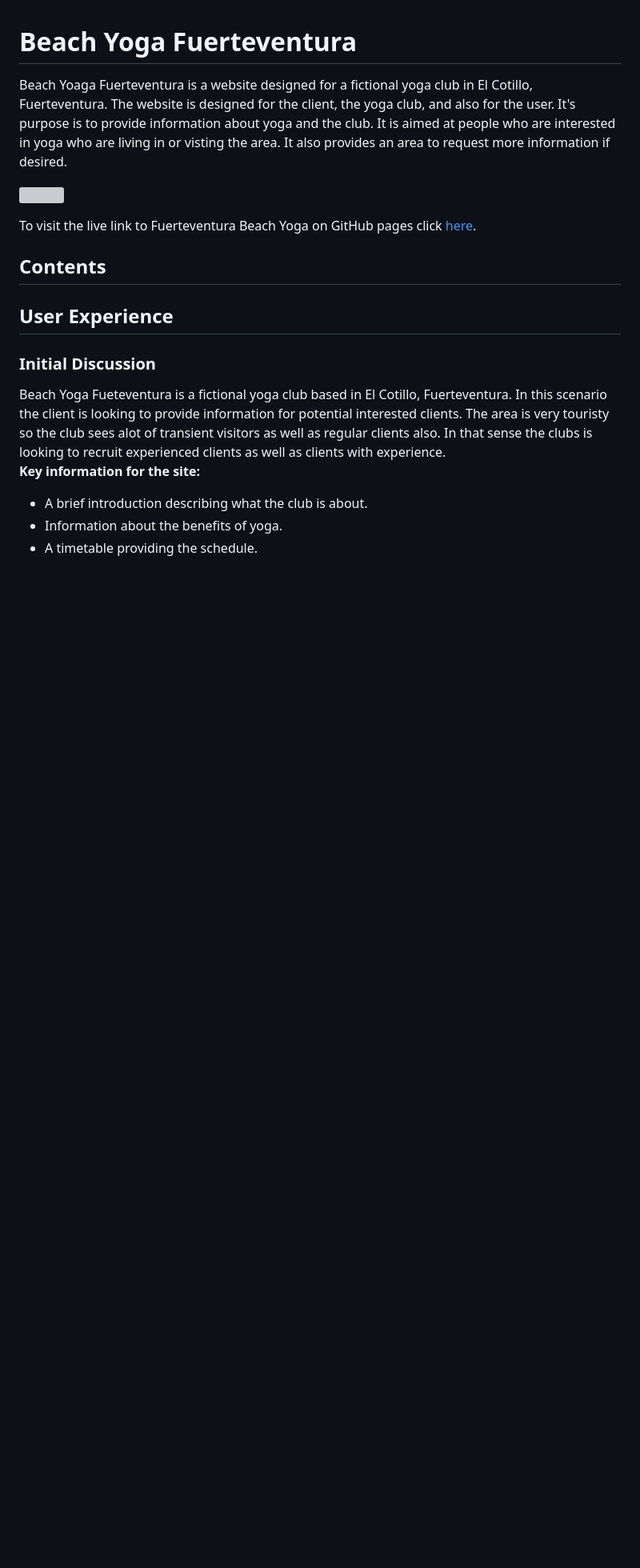
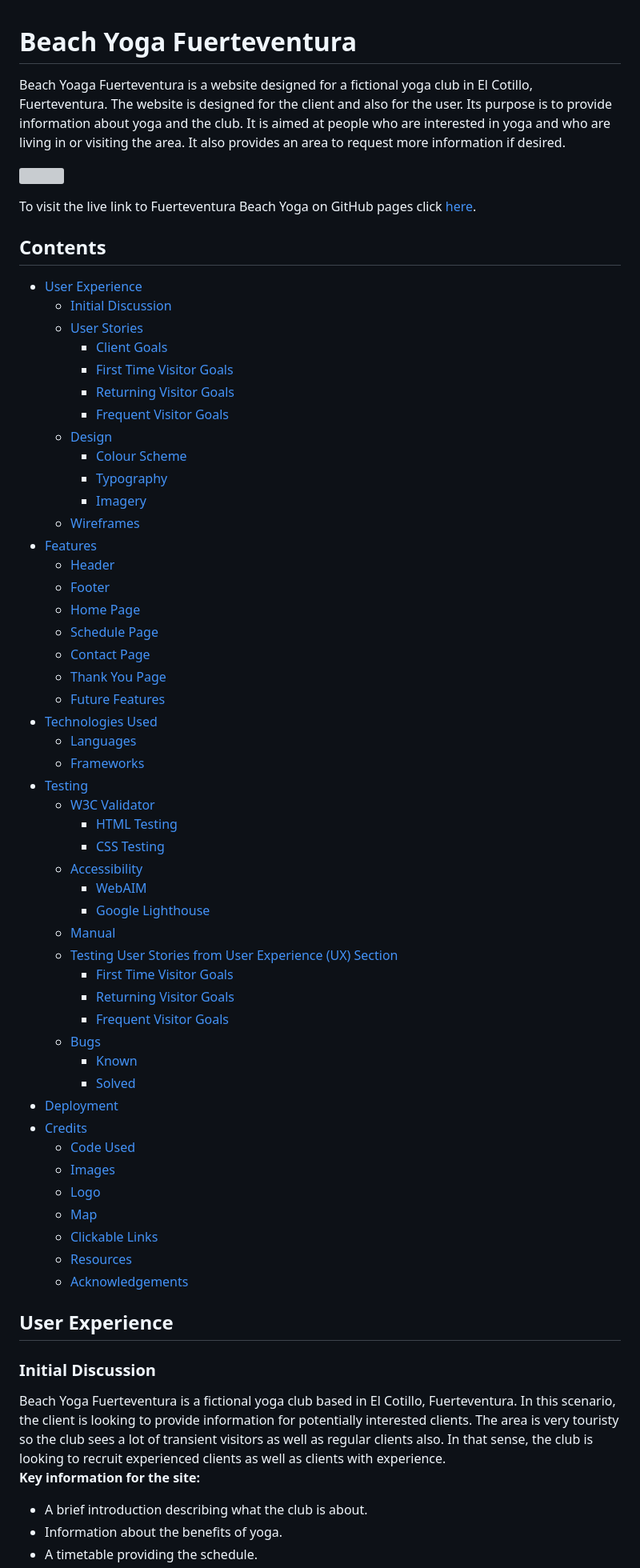
Before and after one commit to decant09/beach-yoga-fuerteventura, a Markdown page: README.md, the part around the change printed below. Shown: that part at 80% size. Rendered like a GitHub page; blank space fills up the shorter version; grey boxes are pictures that could not be loaded.

Commit message:
Add contents table and spellcheck README

```diff
--- a/README.md
+++ b/README.md
@@ -1,16 +1,62 @@
 # Beach Yoga Fuerteventura
-Beach Yoaga Fuerteventura is a website designed for a fictional yoga club in El Cotillo, Fuerteventura. The website is designed for the client, the yoga club, and also for the user. It's purpose is to provide information about yoga and the club. It is aimed at people who are interested in yoga who are living in or visting the area. It also provides an area to request more information if desired.
+Beach Yoaga Fuerteventura is a website designed for a fictional yoga club in El Cotillo, Fuerteventura. The website is designed for the client and also for the user. Its purpose is to provide information about yoga and the club. It is aimed at people who are interested in yoga and who are living in or visiting the area. It also provides an area to request more information if desired.
 
 ![](/docs/testing/am-i-responsive.png)
 
 To visit the live link to Fuerteventura Beach Yoga on GitHub pages click [here](https://decant09.github.io/beach-yoga-fuerteventura/).
 
 ## Contents
-
+- [User Experience](#user-experience)
+    - [Initial Discussion](#initial-discussion)
+    - [User Stories](#user-stories)
+        - [Client Goals](#client-goals)
+        - [First Time Visitor Goals](#first-time-visitor-goals)
+        - [Returning Visitor Goals](#returning-visitor-goals)
+        - [Frequent Visitor Goals](#frequent-visitor-goals)
+    - [Design](#design)
+        - [Colour Scheme](#colour-scheme)
+        - [Typography](#typography)
+        - [Imagery](#imagery)
+    - [Wireframes](#wireframes)
+- [Features](#features)
+    - [Header](#header)
+    - [Footer](#footer)
+    - [Home Page](#home-page)
+    - [Schedule Page](#schedule-page)
+    - [Contact Page](#contact-page)
+    - [Thank You Page](#thank-you-page)
+    - [Future Features](#future-features)
+- [Technologies Used](#technologies-used)
+    - [Languages](#languages)
+    - [Frameworks](#frameworks)
+- [Testing](#testing)
+    - [W3C Validator](#w3c-validator)
+        - [HTML Testing](#html-testing)
+        - [CSS Testing](#css-testing)
+    - [Accessibility](#accessibility)
+        - [WebAIM](#webaim)
+        - [Google Lighthouse](#google-lighthouse)
+    - [Manual](#manual)
+    - [Testing User Stories from User Experience (UX) Section](#testing-user-stories-from-user-experience-ux-section)
+        - [First Time Visitor Goals](#first-time-visitor-goals-1)
+        - [Returning Visitor Goals](#returning-visitor-goals-1)
+        - [Frequent Visitor Goals](#frequent-visitor-goals-1)
+    - [Bugs](#bugs)
+        - [Known](#known)
+        - [Solved](#solved)
+- [Deployment](#deployment)
+- [Credits](#credits)
+    - [Code Used](#code-used)
+    - [Images](#images)
+    - [Logo](#logo)
+    - [Map](#map)
+    - [Clickable Links](#clickable-links)
+    - [Resources](#resources)
+    - [Acknowledgements](#acknowledgements)
 ## User Experience
 
 ### Initial Discussion
-Beach Yoga Fueteventura is a fictional yoga club based in El Cotillo, Fuerteventura. In this scenario the client is looking to provide information for potential interested clients. The area is very touristy so the club sees alot of transient visitors as well as regular clients also. In that sense the clubs is looking to recruit experienced clients as well as clients with experience.
+Beach Yoga Fuerteventura is a fictional yoga club based in El Cotillo, Fuerteventura. In this scenario, the client is looking to provide information for potentially interested clients. The area is very touristy so the club sees a lot of transient visitors as well as regular clients also. In that sense, the club is looking to recruit experienced clients as well as clients with experience.
 **Key information for the site:**
 - A brief introduction describing what the club is about.
 - Information about the benefits of yoga.
```
Also changed, not shown: other parts of README.md (+61 -57 lines).
